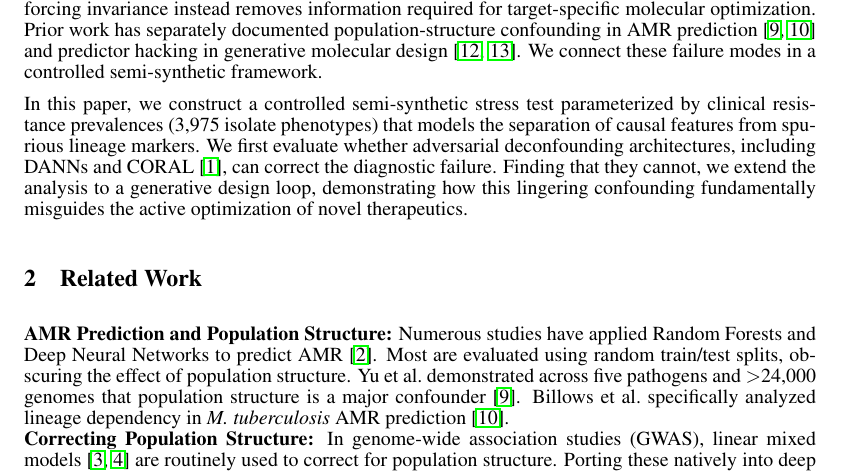
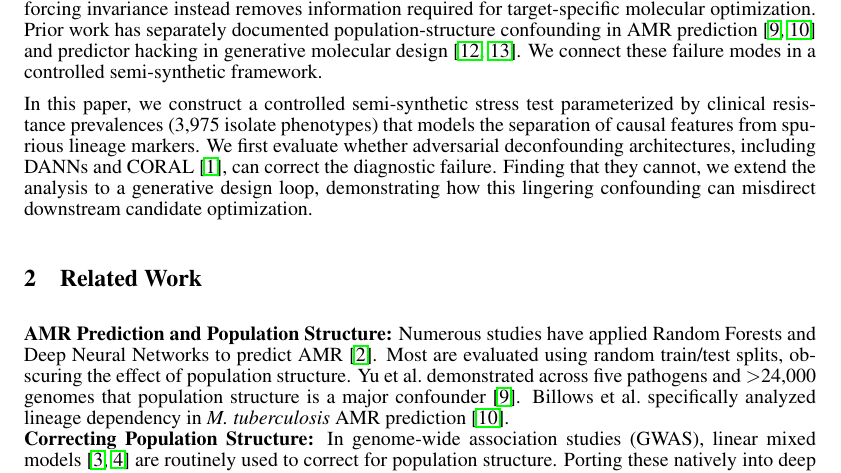
Before and after one commit to The-MathKing/AMR, a LaTeX paper (paper/main.tex): part of page 2 of 9, cut so that both start at the same text. Compiled offline with pdfLaTeX.

Commit message:
Soften introduction claim to match limitations

```diff
--- a/paper/main.tex
+++ b/paper/main.tex
@@ -34,7 +34,7 @@ Beyond clinical diagnostics, generative antimicrobial design pipelines commonly
 
 We ask when population-structure deconfounding produces a safer biological oracle and when enforcing invariance instead removes information required for target-specific molecular optimization. Prior work has separately documented population-structure confounding in AMR prediction \cite{yu2025population, billows2023mtb} and predictor hacking in generative molecular design \cite{gendreau2023assays, yoshizawa2025dyramo}. We connect these failure modes in a controlled semi-synthetic framework.
 
-In this paper, we construct a controlled semi-synthetic stress test parameterized by clinical resistance prevalences (3,975 isolate phenotypes) that models the separation of causal features from spurious lineage markers. We first evaluate whether adversarial deconfounding architectures, including DANNs and CORAL \cite{sun2016deep}, can correct the diagnostic failure. Finding that they cannot, we extend the analysis to a generative design loop, demonstrating how this lingering confounding fundamentally misguides the active optimization of novel therapeutics.
+In this paper, we construct a controlled semi-synthetic stress test parameterized by clinical resistance prevalences (3,975 isolate phenotypes) that models the separation of causal features from spurious lineage markers. We first evaluate whether adversarial deconfounding architectures, including DANNs and CORAL \cite{sun2016deep}, can correct the diagnostic failure. Finding that they cannot, we extend the analysis to a generative design loop, demonstrating how this lingering confounding can misdirect downstream candidate optimization.
 
 \section{Related Work}
 \textbf{AMR Prediction and Population Structure:} Numerous studies have applied Random Forests and Deep Neural Networks to predict AMR \cite{moradigaravand2018prediction}. Most are evaluated using random train/test splits, obscuring the effect of population structure. Yu et al.\ demonstrated across five pathogens and $>$24,000 genomes that population structure is a major confounder \cite{yu2025population}. Billows et al.\ specifically analyzed lineage dependency in \textit{M. tuberculosis} AMR prediction \cite{billows2023mtb}. \\
```
Also changed, not shown: paper/neurips_paper.tex (+1 -1 lines), paper/main.pdf, paper/neurips_paper.pdf.
